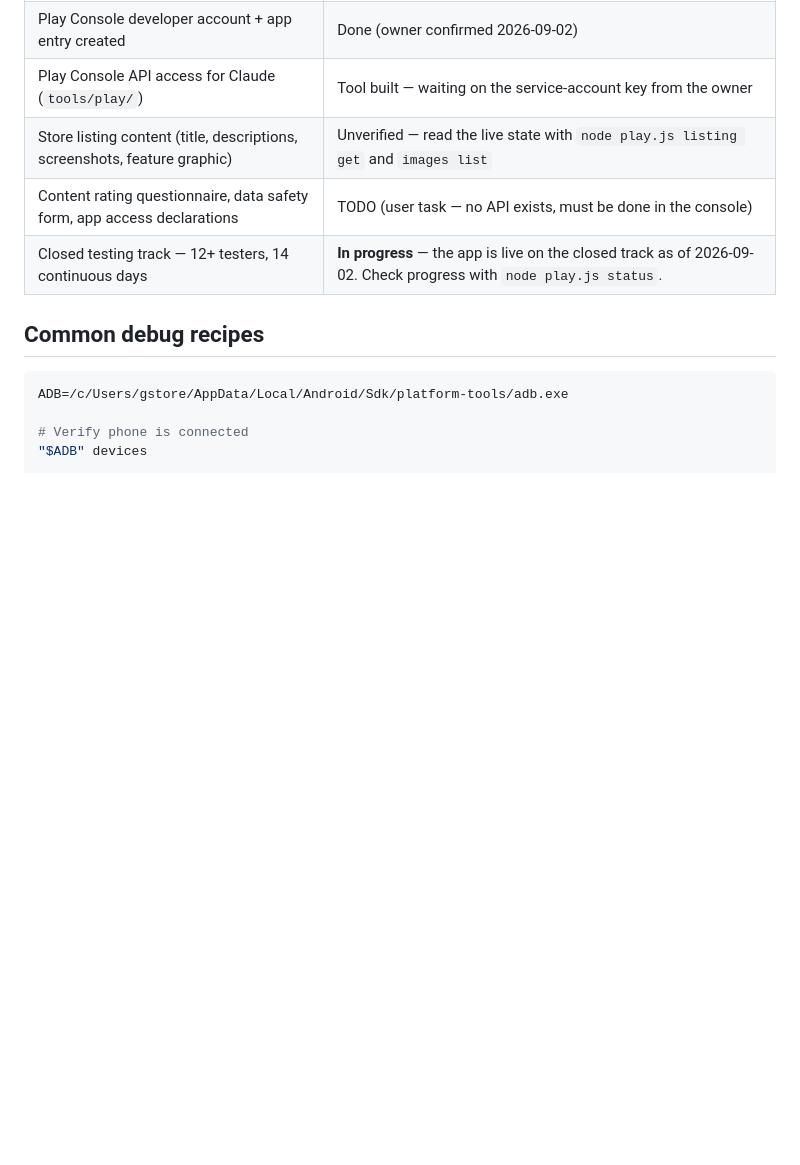
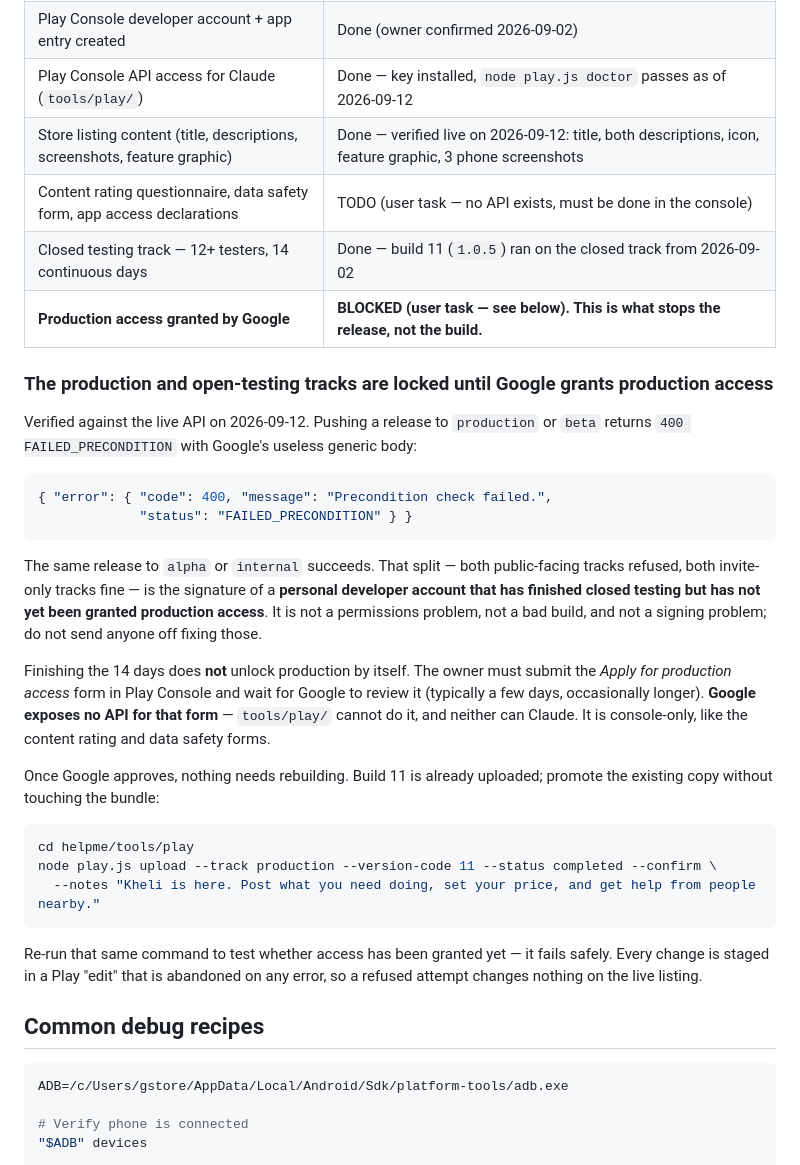
Before and after one commit to sabachiburashka7-source/helpme, a Markdown page: CLAUDE.md, the part around the change. GitHub-like rendering; blank space fills up the shorter version.

Commit message:
Record that production is blocked on Play production access
Verified via the API: releases to production and beta return
400 FAILED_PRECONDITION while alpha and internal succeed — the
signature of an account that finished closed testing but has not
been granted production access yet. No API exists for that form.

Also updated the Play Store checklist: API access and store listing
content are confirmed done, closed testing complete on build 11.

Co-Authored-By: Claude Opus 5 <noreply@anthropic.com>

````diff
--- a/CLAUDE.md
+++ b/CLAUDE.md
@@ -430,10 +430,49 @@ the developer account, identity checks or payments.
 | **Back up keystore + `keystore.properties` off-machine** | **TODO (user task — if lost, app can never be updated on Play Store)** |
 | Bump `expo.android.versionCode` (and matching value in `android/app/build.gradle`) before every upload after the first | Ongoing |
 | Play Console developer account + app entry created | Done (owner confirmed 2026-09-02) |
-| Play Console API access for Claude (`tools/play/`) | Tool built — waiting on the service-account key from the owner |
-| Store listing content (title, descriptions, screenshots, feature graphic) | Unverified — read the live state with `node play.js listing get` and `images list` |
+| Play Console API access for Claude (`tools/play/`) | Done — key installed, `node play.js doctor` passes as of 2026-09-12 |
+| Store listing content (title, descriptions, screenshots, feature graphic) | Done — verified live on 2026-09-12: title, both descriptions, icon, feature graphic, 3 phone screenshots |
 | Content rating questionnaire, data safety form, app access declarations | TODO (user task — no API exists, must be done in the console) |
-| Closed testing track — 12+ testers, 14 continuous days | **In progress** — the app is live on the closed track as of 2026-09-02. Check progress with `node play.js status`. |
+| Closed testing track — 12+ testers, 14 continuous days | Done — build 11 (`1.0.5`) ran on the closed track from 2026-09-02 |
+| **Production access granted by Google** | **BLOCKED (user task — see below). This is what stops the release, not the build.** |
+
+### The production and open-testing tracks are locked until Google grants production access
+
+Verified against the live API on 2026-09-12. Pushing a release to
+`production` or `beta` returns `400 FAILED_PRECONDITION` with Google's
+useless generic body:
+
+```json
+{ "error": { "code": 400, "message": "Precondition check failed.",
+             "status": "FAILED_PRECONDITION" } }
+```
+
+The same release to `alpha` or `internal` succeeds. That split — both
+public-facing tracks refused, both invite-only tracks fine — is the
+signature of a **personal developer account that has finished closed
+testing but has not yet been granted production access**. It is not a
+permissions problem, not a bad build, and not a signing problem; do not
+send anyone off fixing those.
+
+Finishing the 14 days does **not** unlock production by itself. The owner
+must submit the *Apply for production access* form in Play Console and
+wait for Google to review it (typically a few days, occasionally longer).
+**Google exposes no API for that form** — `tools/play/` cannot do it, and
+neither can Claude. It is console-only, like the content rating and data
+safety forms.
+
+Once Google approves, nothing needs rebuilding. Build 11 is already
+uploaded; promote the existing copy without touching the bundle:
+
+```bash
+cd helpme/tools/play
+node play.js upload --track production --version-code 11 --status completed --confirm \
+  --notes "Kheli is here. Post what you need doing, set your price, and get help from people nearby."
+```
+
+Re-run that same command to test whether access has been granted yet — it
+fails safely. Every change is staged in a Play "edit" that is abandoned on
+any error, so a refused attempt changes nothing on the live listing.
 
 ## Common debug recipes
 
````
